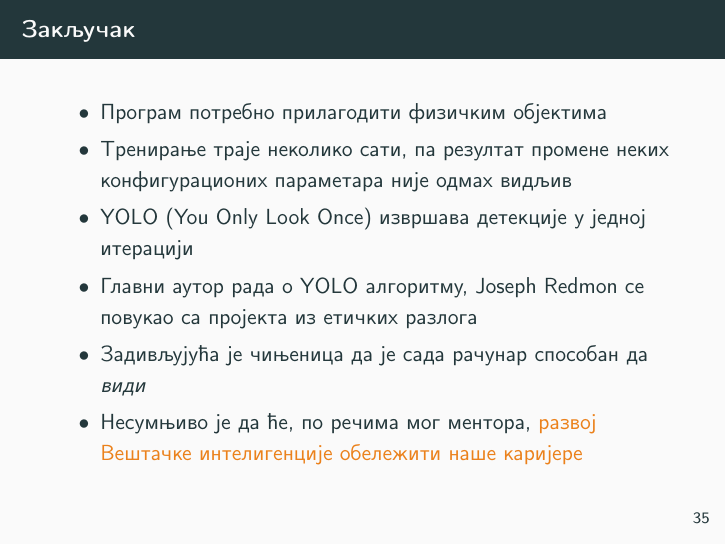
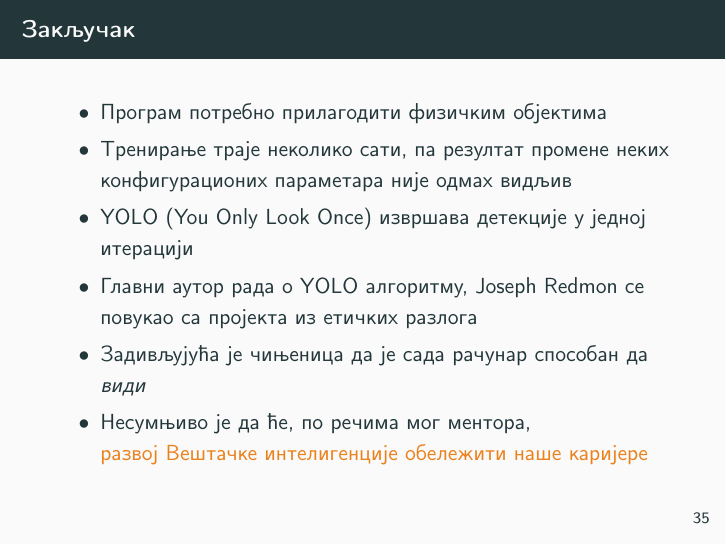
Before and after one commit to aleksavelickovic5762015/YOLO-Playing_card_detection, LaTeX slides (LaTex_DiplomskiYOLO_Prezentacija/DiplomskiYOLO_Prezentacija.tex): page 36 of 38. Compiled offline with pdfLaTeX.

Commit message:
Add files via upload

```diff
--- a/LaTex_DiplomskiYOLO_Prezentacija/DiplomskiYOLO_Prezentacija.tex
+++ b/LaTex_DiplomskiYOLO_Prezentacija/DiplomskiYOLO_Prezentacija.tex
@@ -703,7 +703,7 @@ YOLO алгоритма за детекцију објеката}
   се повукао са пројекта из етичких разлога
  \item Задивљујућа је чињеница да је сада рачунар
  способан да \textit{види}
- \item Несумњиво је да ће, по речима мог ментора,
+ \item Несумњиво је да ће, по речима мог ментора,\\
 \alert{развој Вештачке интелигенције обележити наше каријере}
 \end{itemize}
 \end{frame}
```
